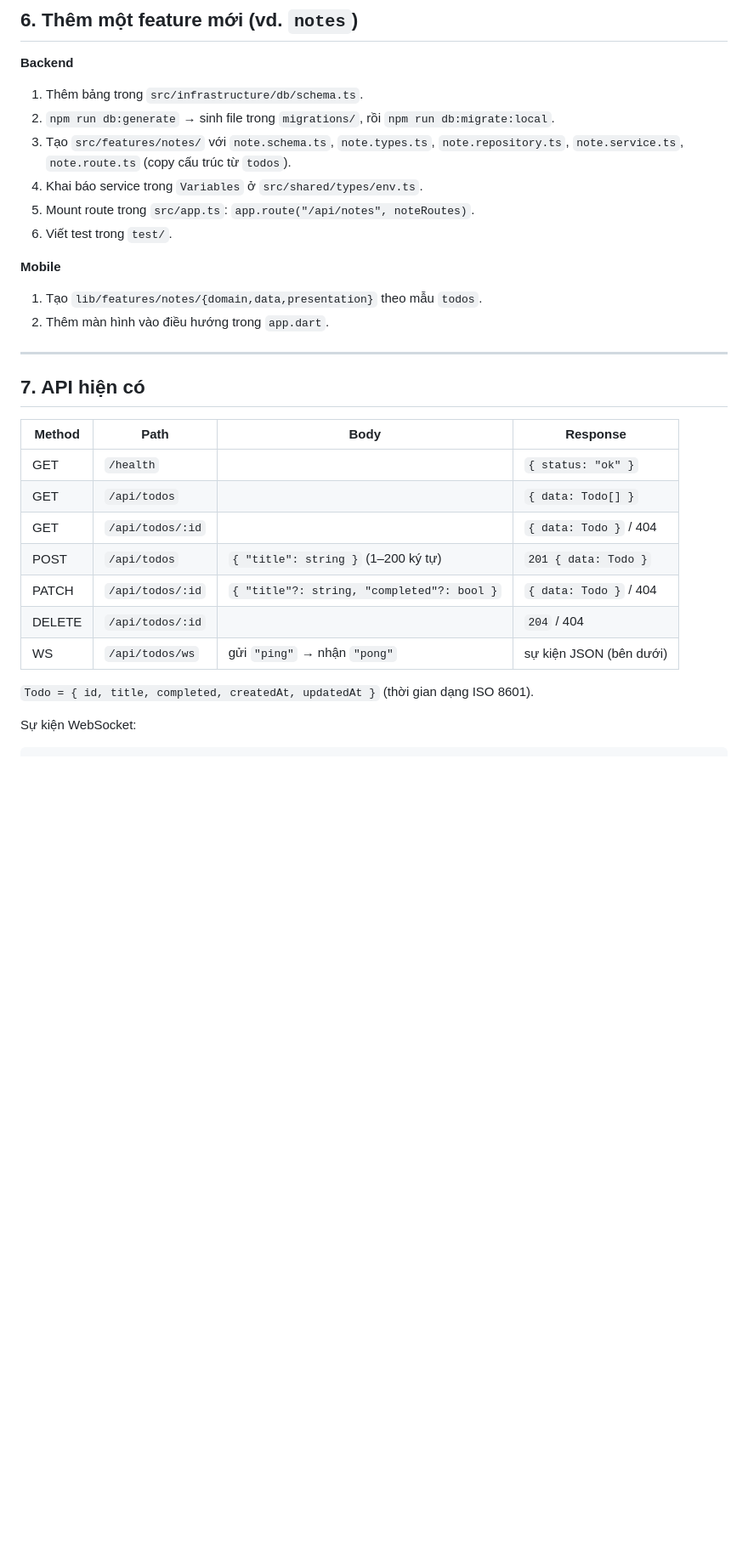
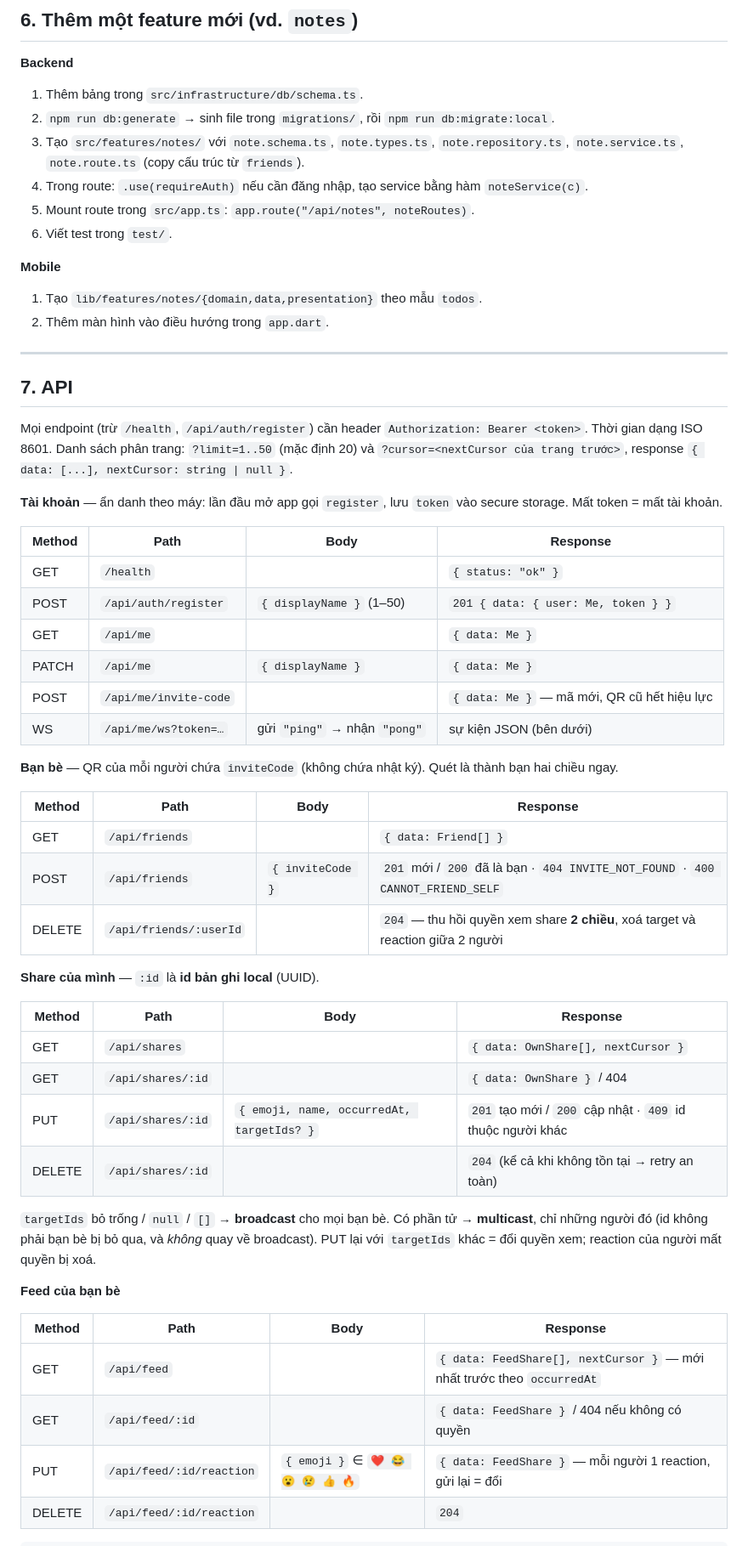
Before and after one commit to PRM393GROUP3/Cham-ActivityLogWithPeople, a Markdown page: README.md, the part around one of its changes. Shown at 85% size. Rendered like a GitHub page; blank space fills up the shorter version.

```diff
--- a/README.md
+++ b/README.md
@@ -267,8 +277,8 @@ mobile/
 **Backend**
 1. Thêm bảng trong `src/infrastructure/db/schema.ts`.
 2. `npm run db:generate` → sinh file trong `migrations/`, rồi `npm run db:migrate:local`.
-3. Tạo `src/features/notes/` với `note.schema.ts`, `note.types.ts`, `note.repository.ts`, `note.service.ts`, `note.route.ts` (copy cấu trúc từ `todos`).
-4. Khai báo service trong `Variables` ở `src/shared/types/env.ts`.
+3. Tạo `src/features/notes/` với `note.schema.ts`, `note.types.ts`, `note.repository.ts`, `note.service.ts`, `note.route.ts` (copy cấu trúc từ `friends`).
+4. Trong route: `.use(requireAuth)` nếu cần đăng nhập, tạo service bằng hàm `noteService(c)`.
 5. Mount route trong `src/app.ts`: `app.route("/api/notes", noteRoutes)`.
 6. Viết test trong `test/`.
 
@@ -278,18 +288,50 @@ mobile/
 
 ---
 
-## 7. API hiện có
+## 7. API
 
-| Method | Path             | Body                                         | Response                |
-| ------ | ---------------- | -------------------------------------------- | ----------------------- |
-| GET    | `/health`        |                                              | `{ status: "ok" }`      |
-| GET    | `/api/todos`     |                                              | `{ data: Todo[] }`      |
-| GET    | `/api/todos/:id` |                                              | `{ data: Todo }` / 404  |
-| POST   | `/api/todos`     | `{ "title": string }` (1–200 ký tự)          | `201 { data: Todo }`    |
-| PATCH  | `/api/todos/:id` | `{ "title"?: string, "completed"?: bool }`   | `{ data: Todo }` / 404  |
-| DELETE | `/api/todos/:id` |                                              | `204` / 404             |
-| WS     | `/api/todos/ws`  | gửi `"ping"` → nhận `"pong"`                 | sự kiện JSON (bên dưới) |
+Mọi endpoint (trừ `/health`, `/api/auth/register`) cần header `Authorization: Bearer <token>`.
+Thời gian dạng ISO 8601. Danh sách phân trang: `?limit=1..50` (mặc định 20) và `?cursor=<nextCursor của trang trước>`,
+response `{ data: [...], nextCursor: string | null }`.
 
-`Todo = { id, title, completed, createdAt, updatedAt }` (thời gian dạng ISO 8601).
+**Tài khoản** — ẩn danh theo máy: lần đầu mở app gọi `register`, lưu `token` vào secure storage. Mất token = mất tài khoản.
 
-Sự kiện WebSocket:
+| Method | Path                     | Body                         | Response                                   |
+| ------ | ------------------------ | ---------------------------- | ------------------------------------------ |
+| GET    | `/health`                |                              | `{ status: "ok" }`                         |
+| POST   | `/api/auth/register`     | `{ displayName }` (1–50)     | `201 { data: { user: Me, token } }`        |
+| GET    | `/api/me`                |                              | `{ data: Me }`                             |
+| PATCH  | `/api/me`                | `{ displayName }`            | `{ data: Me }`                             |
+| POST   | `/api/me/invite-code`    |                              | `{ data: Me }` — mã mới, QR cũ hết hiệu lực |
+| WS     | `/api/me/ws?token=…`     | gửi `"ping"` → nhận `"pong"` | sự kiện JSON (bên dưới)                    |
+
+**Bạn bè** — QR của mỗi người chứa `inviteCode` (không chứa nhật ký). Quét là thành bạn hai chiều ngay.
+
+| Method | Path                     | Body                 | Response                                                      |
+| ------ | ------------------------ | -------------------- | ------------------------------------------------------------- |
+| GET    | `/api/friends`           |                      | `{ data: Friend[] }`                                          |
+| POST   | `/api/friends`           | `{ inviteCode }`     | `201` mới / `200` đã là bạn · `404 INVITE_NOT_FOUND` · `400 CANNOT_FRIEND_SELF` |
+| DELETE | `/api/friends/:userId`   |                      | `204` — thu hồi quyền xem share **2 chiều**, xoá target và reaction giữa 2 người |
+
+**Share của mình** — `:id` là **id bản ghi local** (UUID).
+
+| Method | Path               | Body                                                    | Response                          |
+| ------ | ------------------ | ------------------------------------------------------- | --------------------------------- |
+| GET    | `/api/shares`      |                                                         | `{ data: OwnShare[], nextCursor }` |
+| GET    | `/api/shares/:id`  |                                                         | `{ data: OwnShare }` / 404        |
+| PUT    | `/api/shares/:id`  | `{ emoji, name, occurredAt, targetIds? }`               | `201` tạo mới / `200` cập nhật · `409` id thuộc người khác |
+| DELETE | `/api/shares/:id`  |                                                         | `204` (kể cả khi không tồn tại → retry an toàn) |
+
+`targetIds` bỏ trống / `null` / `[]` → **broadcast** cho mọi bạn bè. Có phần tử → **multicast**, chỉ những người đó
+(id không phải bạn bè bị bỏ qua, và *không* quay về broadcast). PUT lại với `targetIds` khác = đổi quyền xem;
+reaction của người mất quyền bị xoá.
+
+**Feed của bạn bè**
+
+| Method | Path                      | Body                                    | Response                           |
+| ------ | ------------------------- | --------------------------------------- | ---------------------------------- |
+| GET    | `/api/feed`               |                                         | `{ data: FeedShare[], nextCursor }` — mới nhất trước theo `occurredAt` |
+| GET    | `/api/feed/:id`           |                                         | `{ data: FeedShare }` / 404 nếu không có quyền |
+| PUT    | `/api/feed/:id/reaction`  | `{ emoji }` ∈ `❤️ 😂 😮 😢 👍 🔥`        | `{ data: FeedShare }` — mỗi người 1 reaction, gửi lại = đổi |
+| DELETE | `/api/feed/:id/reaction`  |                                         | `204`                              |
+
```
Also changed, not shown: other parts of README.md (+59 -40 lines), docs/requirement-v1.md (added, +86 -0 lines).
